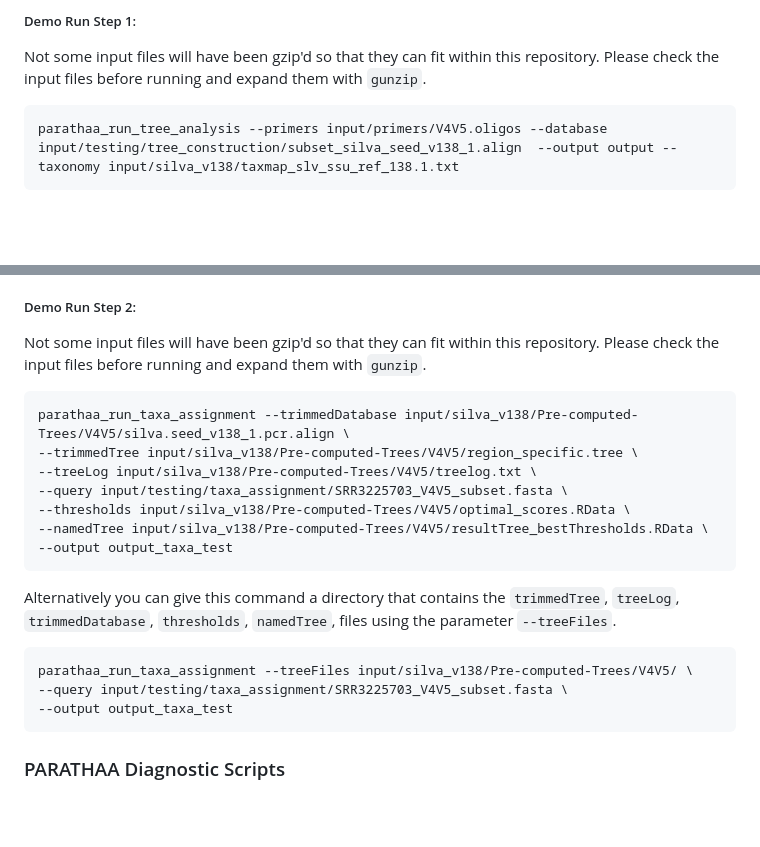
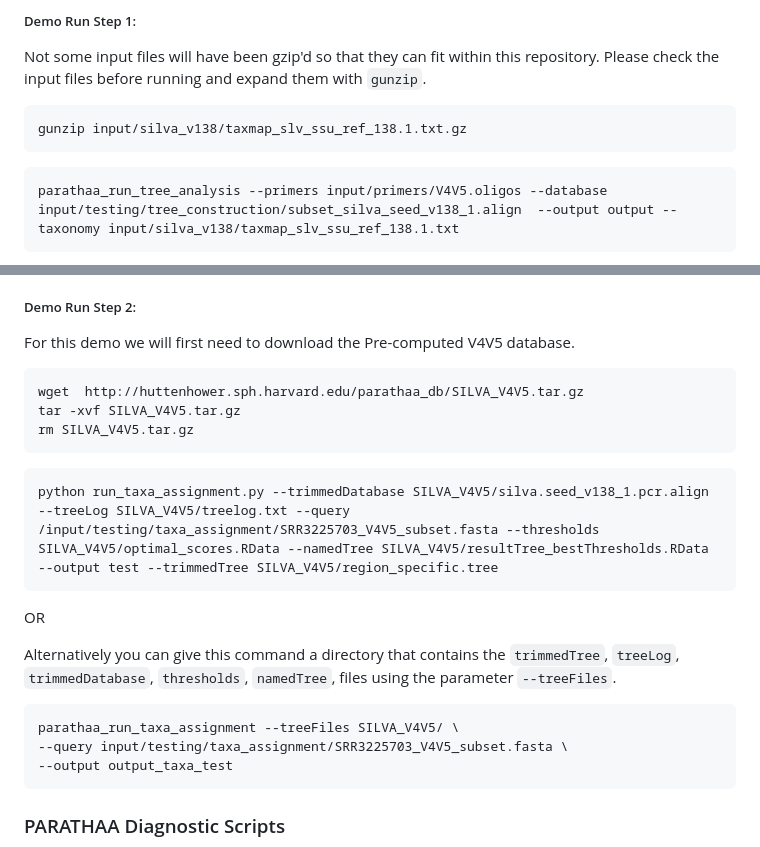
Before and after one commit to biobakery/parathaa, a Markdown page: Readme.md, 2 parts joined by grey strips. GitHub-like rendering; blank space fills up the shorter version.

````diff
--- a/Readme.md
+++ b/Readme.md
@@ -235,6 +235,11 @@ These two options are used when calculating the optimal threshold distance along
 ##### Demo Run Step 1:
 
 Not some input files will have been gzip'd so that they can fit within this repository. Please check the input files before running and expand them with ```gunzip```.
+
+```
+gunzip input/silva_v138/taxmap_slv_ssu_ref_138.1.txt.gz
+```
+
 ```
 parathaa_run_tree_analysis --primers input/primers/V4V5.oligos --database input/testing/tree_construction/subset_silva_seed_v138_1.align  --output output --taxonomy input/silva_v138/taxmap_slv_ssu_ref_138.1.txt
 ```
@@ -265,22 +270,27 @@ This command takes the following inputs:
 - `namedTree` an RData file containing the annotated trimmed phylogenetic tree
 
 ##### Demo Run Step 2:
-Not some input files will have been gzip'd so that they can fit within this repository. Please check the input files before running and expand them with ```gunzip```.
+
+
+For this demo we will first need to download the Pre-computed V4V5 database.
 
 ```
-parathaa_run_taxa_assignment --trimmedDatabase input/silva_v138/Pre-computed-Trees/V4V5/silva.seed_v138_1.pcr.align \
---trimmedTree input/silva_v138/Pre-computed-Trees/V4V5/region_specific.tree \
---treeLog input/silva_v138/Pre-computed-Trees/V4V5/treelog.txt \
---query input/testing/taxa_assignment/SRR3225703_V4V5_subset.fasta \
---thresholds input/silva_v138/Pre-computed-Trees/V4V5/optimal_scores.RData \
---namedTree input/silva_v138/Pre-computed-Trees/V4V5/resultTree_bestThresholds.RData \
---output output_taxa_test
+wget  http://huttenhower.sph.harvard.edu/parathaa_db/SILVA_V4V5.tar.gz
+tar -xvf SILVA_V4V5.tar.gz
+rm SILVA_V4V5.tar.gz
 ```
+
+
+```
+python run_taxa_assignment.py --trimmedDatabase SILVA_V4V5/silva.seed_v138_1.pcr.align --treeLog SILVA_V4V5/treelog.txt --query /input/testing/taxa_assignment/SRR3225703_V4V5_subset.fasta --thresholds SILVA_V4V5/optimal_scores.RData --namedTree SILVA_V4V5/resultTree_bestThresholds.RData --output test --trimmedTree SILVA_V4V5/region_specific.tree
+```
+
+OR
 
 Alternatively you can give this command a directory that contains the ```trimmedTree```, ```treeLog```, ```trimmedDatabase```, ```thresholds```, ```namedTree```, files using the parameter ```--treeFiles```.
 
 ```
-parathaa_run_taxa_assignment --treeFiles input/silva_v138/Pre-computed-Trees/V4V5/ \
+parathaa_run_taxa_assignment --treeFiles SILVA_V4V5/ \
 --query input/testing/taxa_assignment/SRR3225703_V4V5_subset.fasta \
 --output output_taxa_test
 ```
````
